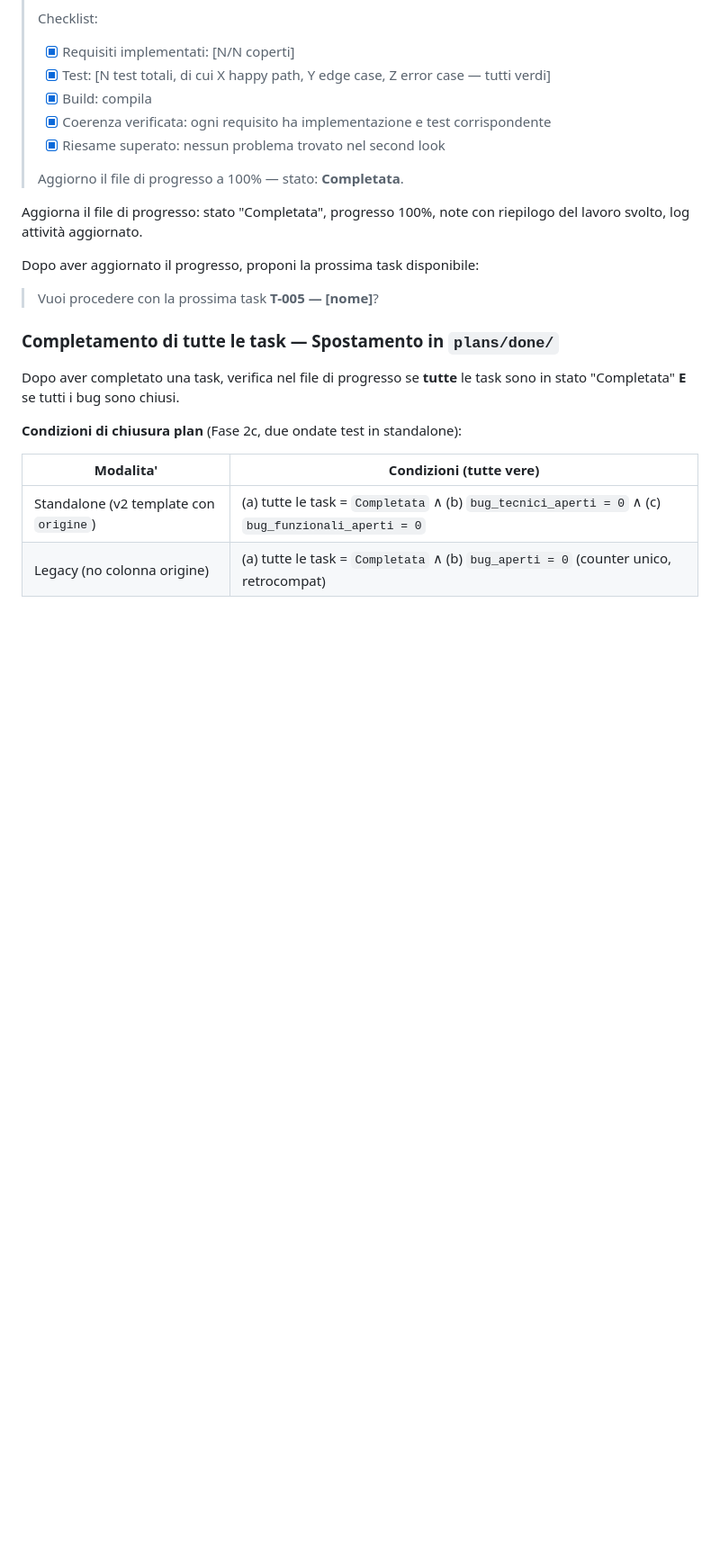
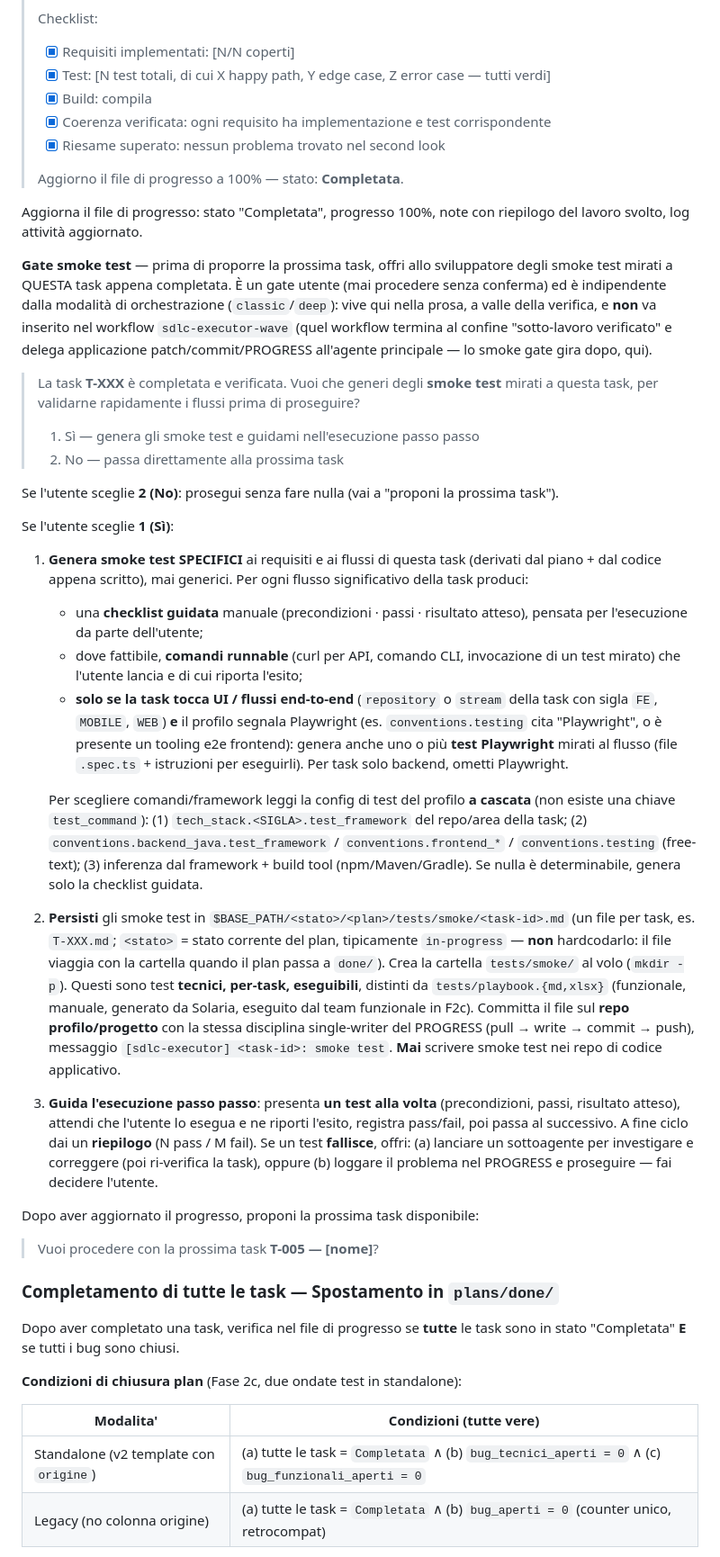
Before and after one commit to davide94melis/claude-flow, a Markdown page: skills/sdlc-executor/SKILL.md, the part around the change. Shown at 90% size. Drawn GitHub-style; blank space fills up the shorter version.

Commit message:
feat(sdlc-executor): gate smoke test per-task a fine completamento
Dopo il completamento e la verifica di una task, l'executor offre di
generare smoke test mirati (checklist guidata + comandi runnable +
Playwright dove la task tocca UI/E2E e il profilo lo segnala), li
persiste in plans/<stato>/<plan>/tests/smoke/<task-id>.md (commit sul
repo profilo, mai sui repo di codice) e guida l'esecuzione passo passo.
Gate utente mode-agnostic (classic/deep), distinto dal playbook
funzionale Solaria; non tocca sdlc-executor-wave.js.

```diff
--- a/skills/sdlc-executor/SKILL.md
+++ b/skills/sdlc-executor/SKILL.md
@@ -638,6 +638,27 @@ Se l'esito e' COMPLETA:
 
 Aggiorna il file di progresso: stato "Completata", progresso 100%, note con riepilogo del lavoro svolto, log attività aggiornato.
 
+**Gate smoke test** — prima di proporre la prossima task, offri allo sviluppatore degli smoke test mirati a QUESTA task appena completata. È un gate utente (mai procedere senza conferma) ed è indipendente dalla modalità di orchestrazione (`classic`/`deep`): vive qui nella prosa, a valle della verifica, e **non** va inserito nel workflow `sdlc-executor-wave` (quel workflow termina al confine "sotto-lavoro verificato" e delega applicazione patch/commit/PROGRESS all'agente principale — lo smoke gate gira dopo, qui).
+
+> La task **T-XXX** è completata e verificata.
+> Vuoi che generi degli **smoke test** mirati a questa task, per validarne rapidamente i flussi prima di proseguire?
+>
+> 1. Sì — genera gli smoke test e guidami nell'esecuzione passo passo
+> 2. No — passa direttamente alla prossima task
+
+Se l'utente sceglie **2 (No)**: prosegui senza fare nulla (vai a "proponi la prossima task").
+
+Se l'utente sceglie **1 (Sì)**:
+
+1. **Genera smoke test SPECIFICI** ai requisiti e ai flussi di questa task (derivati dal piano + dal codice appena scritto), mai generici. Per ogni flusso significativo della task produci:
+   - una **checklist guidata** manuale (precondizioni · passi · risultato atteso), pensata per l'esecuzione da parte dell'utente;
+   - dove fattibile, **comandi runnable** (curl per API, comando CLI, invocazione di un test mirato) che l'utente lancia e di cui riporta l'esito;
+   - **solo se la task tocca UI / flussi end-to-end** (`repository` o `stream` della task con sigla `FE`, `MOBILE`, `WEB`) **e** il profilo segnala Playwright (es. `conventions.testing` cita "Playwright", o è presente un tooling e2e frontend): genera anche uno o più **test Playwright** mirati al flusso (file `.spec.ts` + istruzioni per eseguirli). Per task solo backend, ometti Playwright.
+
+   Per scegliere comandi/framework leggi la config di test del profilo **a cascata** (non esiste una chiave `test_command`): (1) `tech_stack.<SIGLA>.test_framework` del repo/area della task; (2) `conventions.backend_java.test_framework` / `conventions.frontend_*` / `conventions.testing` (free-text); (3) inferenza dal framework + build tool (npm/Maven/Gradle). Se nulla è determinabile, genera solo la checklist guidata.
+2. **Persisti** gli smoke test in `$BASE_PATH/<stato>/<plan>/tests/smoke/<task-id>.md` (un file per task, es. `T-XXX.md`; `<stato>` = stato corrente del plan, tipicamente `in-progress` — **non** hardcodarlo: il file viaggia con la cartella quando il plan passa a `done/`). Crea la cartella `tests/smoke/` al volo (`mkdir -p`). Questi sono test **tecnici, per-task, eseguibili**, distinti da `tests/playbook.{md,xlsx}` (funzionale, manuale, generato da Solaria, eseguito dal team funzionale in F2c). Committa il file sul **repo profilo/progetto** con la stessa disciplina single-writer del PROGRESS (pull → write → commit → push), messaggio `[sdlc-executor] <task-id>: smoke test`. **Mai** scrivere smoke test nei repo di codice applicativo.
+3. **Guida l'esecuzione passo passo**: presenta **un test alla volta** (precondizioni, passi, risultato atteso), attendi che l'utente lo esegua e ne riporti l'esito, registra pass/fail, poi passa al successivo. A fine ciclo dai un **riepilogo** (N pass / M fail). Se un test **fallisce**, offri: (a) lanciare un sottoagente per investigare e correggere (poi ri-verifica la task), oppure (b) loggare il problema nel PROGRESS e proseguire — fai decidere l'utente.
+
 Dopo aver aggiornato il progresso, proponi la prossima task disponibile:
 
 > Vuoi procedere con la prossima task **T-005 — [nome]**?
```
